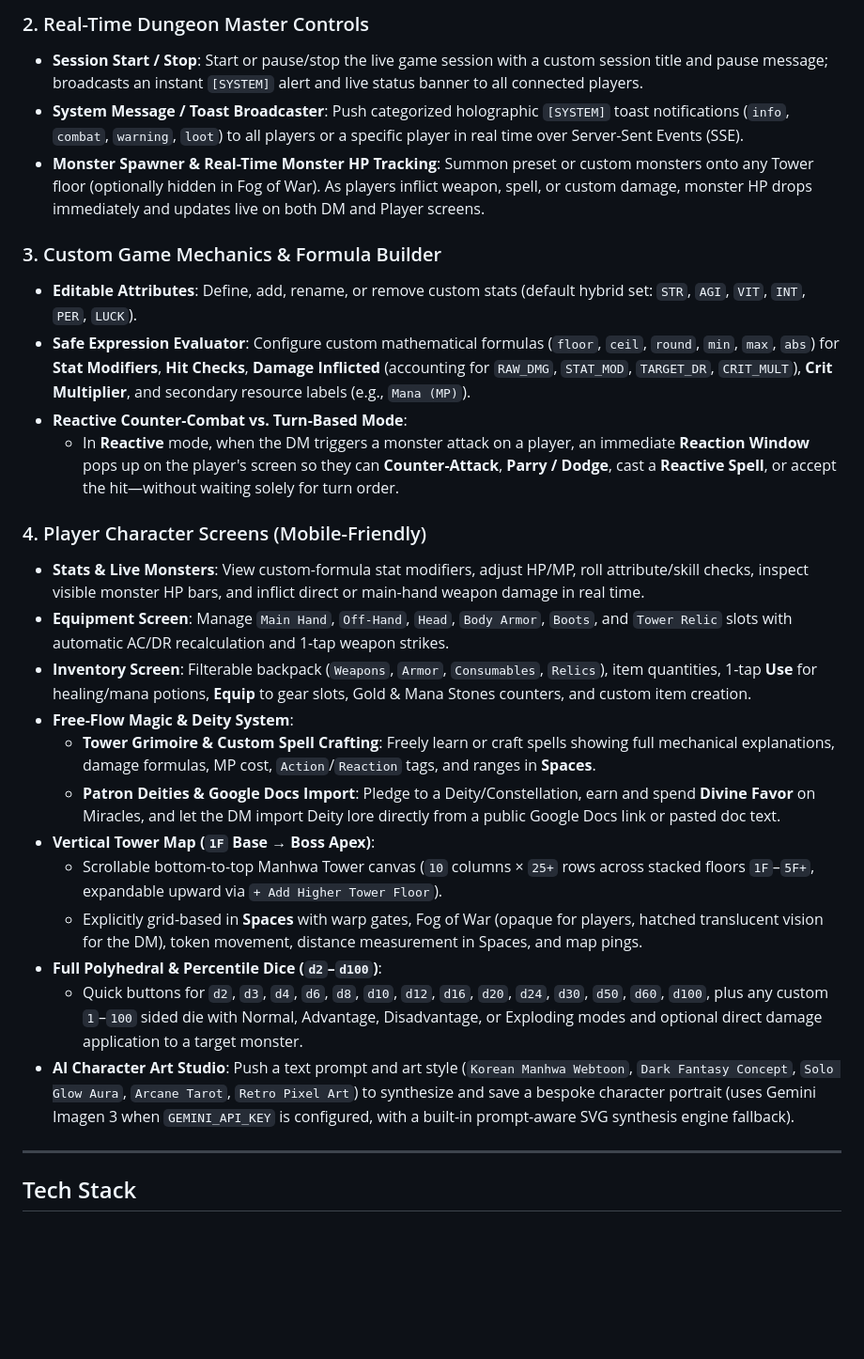
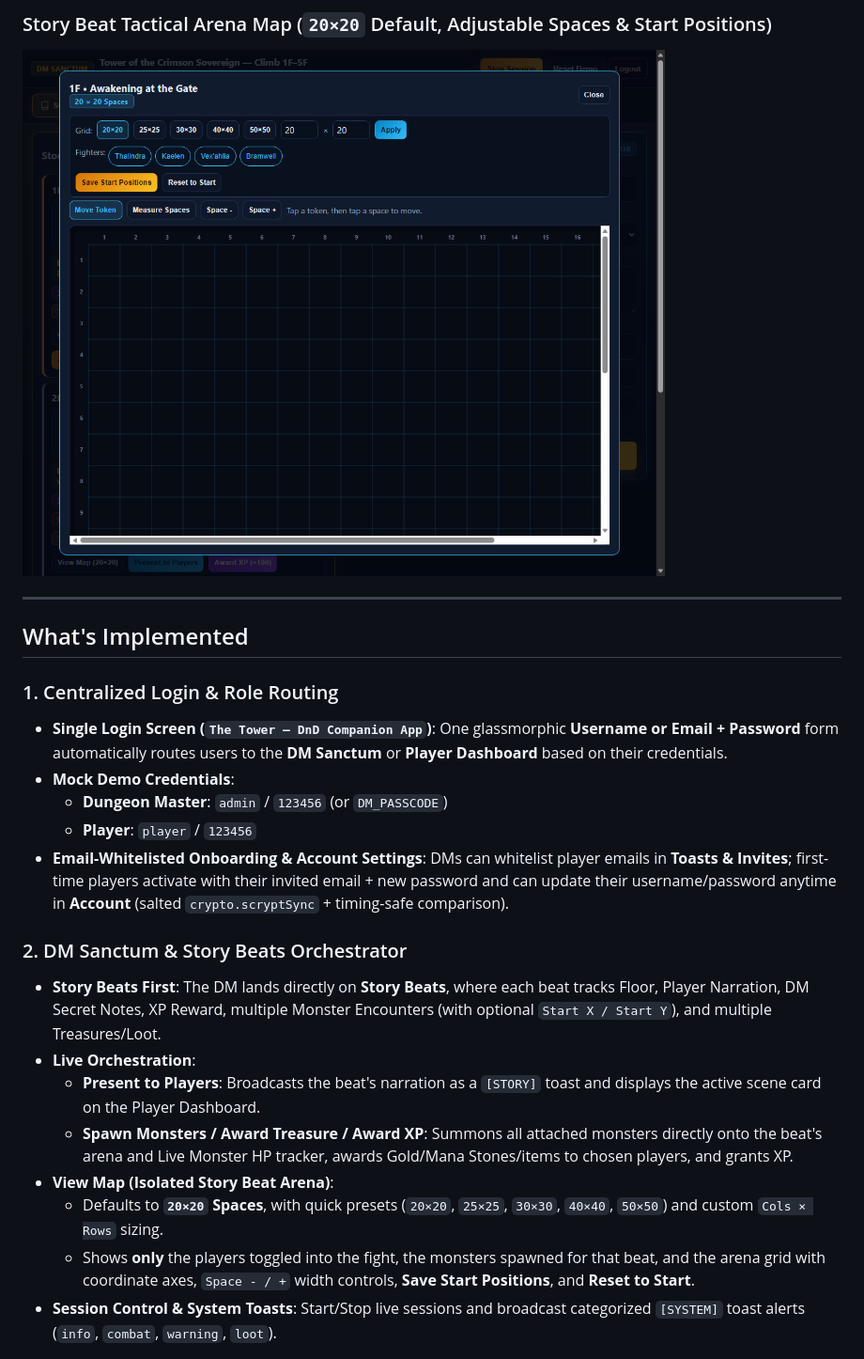
Before and after one commit to jairusjimenez/tower-dnd-companion-app, a Markdown page: README.md, the part around one of its changes. Shown at 94% size. GitHub-like rendering; pictures changed too: docs/images/beat-map.png (added); blank space fills up the shorter version.

```diff
--- a/README.md
+++ b/README.md
@@ -15,29 +14,25 @@ A mobile-friendly, real-time **Dungeons & Dragons & Korean Manhwa Tower RPG** co
 
-### 2. Real-Time Dungeon Master Controls
-- **Session Start / Stop**: Start or pause/stop the live game session with a custom session title and pause message; broadcasts an instant `[SYSTEM]` alert and live status banner to all connected players.
-- **System Message / Toast Broadcaster**: Push categorized holographic `[SYSTEM]` toast notifications (`info`, `combat`, `warning`, `loot`) to all players or a specific player in real time over Server-Sent Events (SSE).
-- **Monster Spawner & Real-Time Monster HP Tracking**: Summon preset or custom monsters onto any Tower floor (optionally hidden in Fog of War). As players inflict weapon, spell, or custom damage, monster HP drops immediately and updates live on both DM and Player screens.
-
-### 3. Custom Game Mechanics & Formula Builder
-- **Editable Attributes**: Define, add, rename, or remove custom stats (default hybrid set: `STR`, `AGI`, `VIT`, `INT`, `PER`, `LUCK`).
-- **Safe Expression Evaluator**: Configure custom mathematical formulas (`floor`, `ceil`, `round`, `min`, `max`, `abs`) for **Stat Modifiers**, **Hit Checks**, **Damage Inflicted** (accounting for `RAW_DMG`, `STAT_MOD`, `TARGET_DR`, `CRIT_MULT`), **Crit Multiplier**, and secondary resource labels (e.g., `Mana (MP)`).
-- **Reactive Counter-Combat vs. Turn-Based Mode**:
-  - In **Reactive** mode, when the DM triggers a monster attack on a player, an immediate **Reaction Window** pops up on the player's screen so they can **Counter-Attack**, **Parry / Dodge**, cast a **Reactive Spell**, or accept the hit—without waiting solely for turn order.
-
-### 4. Player Character Screens (Mobile-Friendly)
-- **Stats & Live Monsters**: View custom-formula stat modifiers, adjust HP/MP, roll attribute/skill checks, inspect visible monster HP bars, and inflict direct or main-hand weapon damage in real time.
-- **Equipment Screen**: Manage `Main Hand`, `Off-Hand`, `Head`, `Body Armor`, `Boots`, and `Tower Relic` slots with automatic AC/DR recalculation and 1-tap weapon strikes.
-- **Inventory Screen**: Filterable backpack (`Weapons`, `Armor`, `Consumables`, `Relics`), item quantities, 1-tap **Use** for healing/mana potions, **Equip** to gear slots, Gold & Mana Stones counters, and custom item creation.
-- **Free-Flow Magic & Deity System**:
-  - **Tower Grimoire & Custom Spell Crafting**: Freely learn or craft spells showing full mechanical explanations, damage formulas, MP cost, `Action`/`Reaction` tags, and ranges in **Spaces**.
-  - **Patron Deities & Google Docs Import**: Pledge to a Deity/Constellation, earn and spend **Divine Favor** on Miracles, and let the DM import Deity lore directly from a public Google Docs link or pasted doc text.
-- **Vertical Tower Map (`1F` Base &rarr; Boss Apex)**:
-  - Scrollable bottom-to-top Manhwa Tower canvas (`10` columns &times; `25+` rows across stacked floors `1F`–`5F+`, expandable upward via `+ Add Higher Tower Floor`).
-  - Explicitly grid-based in **Spaces** with warp gates, Fog of War (opaque for players, hatched translucent vision for the DM), token movement, distance measurement in Spaces, and map pings.
-- **Full Polyhedral & Percentile Dice (`d2`–`d100`)**:
-  - Quick buttons for `d2`, `d3`, `d4`, `d6`, `d8`, `d10`, `d12`, `d16`, `d20`, `d24`, `d30`, `d50`, `d60`, `d100`, plus any custom `1`–`100` sided die with Normal, Advantage, Disadvantage, or Exploding modes and optional direct damage application to a target monster.
-- **AI Character Art Studio**: Push a text prompt and art style (`Korean Manhwa Webtoon`, `Dark Fantasy Concept`, `Solo Glow Aura`, `Arcane Tarot`, `Retro Pixel Art`) to synthesize and save a bespoke character portrait (uses Gemini Imagen 3 when `GEMINI_API_KEY` is configured, with a built-in prompt-aware SVG synthesis engine fallback).
+### Story Beat Tactical Arena Map (`20×20` Default, Adjustable Spaces & Start Positions)
+![Story Beat Tactical Arena Map](docs/images/beat-map.png)
 
 ---
 
-## Tech Stack
+## What's Implemented
+
+### 1. Centralized Login & Role Routing
+- **Single Login Screen (`The Tower — DnD Companion App`)**: One glassmorphic **Username or Email + Password** form automatically routes users to the **DM Sanctum** or **Player Dashboard** based on their credentials.
+- **Mock Demo Credentials**:
+  - **Dungeon Master**: `admin` / `123456` (or `DM_PASSCODE`)
+  - **Player**: `player` / `123456`
+- **Email-Whitelisted Onboarding & Account Settings**: DMs can whitelist player emails in **Toasts & Invites**; first-time players activate with their invited email + new password and can update their username/password anytime in **Account** (salted `crypto.scryptSync` + timing-safe comparison).
+
+### 2. DM Sanctum & Story Beats Orchestrator
+- **Story Beats First**: The DM lands directly on **Story Beats**, where each beat tracks Floor, Player Narration, DM Secret Notes, XP Reward, multiple Monster Encounters (with optional `Start X / Start Y`), and multiple Treasures/Loot.
+- **Live Orchestration**:
+  - **Present to Players**: Broadcasts the beat's narration as a `[STORY]` toast and displays the active scene card on the Player Dashboard.
+  - **Spawn Monsters / Award Treasure / Award XP**: Summons all attached monsters directly onto the beat's arena and Live Monster HP tracker, awards Gold/Mana Stones/items to chosen players, and grants XP.
+- **View Map (Isolated Story Beat Arena)**:
+  - Defaults to **`20×20` Spaces**, with quick presets (`20×20`, `25×25`, `30×30`, `40×40`, `50×50`) and custom `Cols × Rows` sizing.
+  - Shows **only** the players toggled into the fight, the monsters spawned for that beat, and the arena grid with coordinate axes, `Space - / +` width controls, **Save Start Positions**, and **Reset to Start**.
+- **Session Control & System Toasts**: Start/Stop live sessions and broadcast categorized `[SYSTEM]` toast alerts (`info`, `combat`, `warning`, `loot`).
+
```
Also changed, not shown: other parts of README.md (+43 -36 lines), docs/images/dm-story-beats.png (added), docs/images/login.png (added), docs/images/player-dashboard.png (added).
